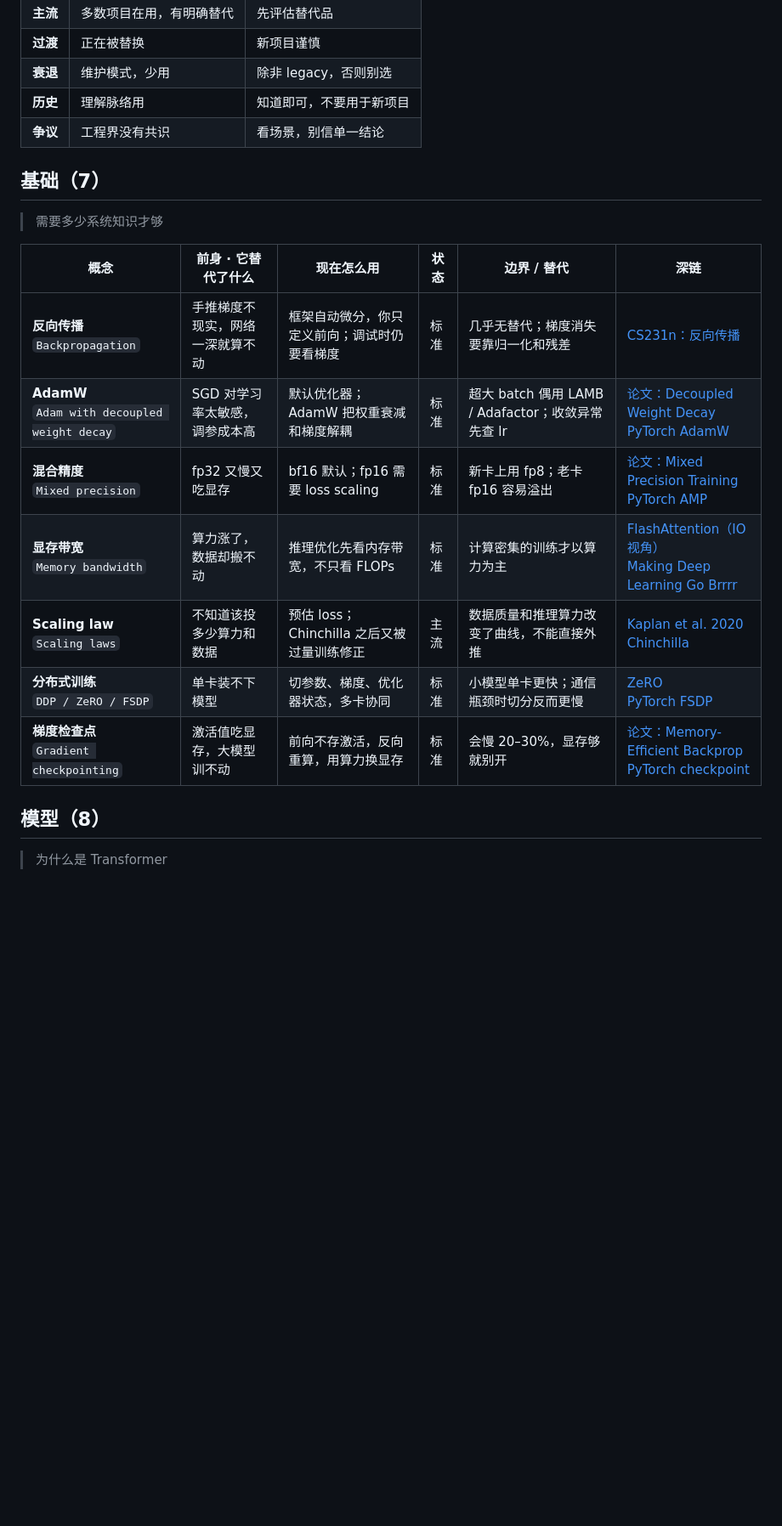
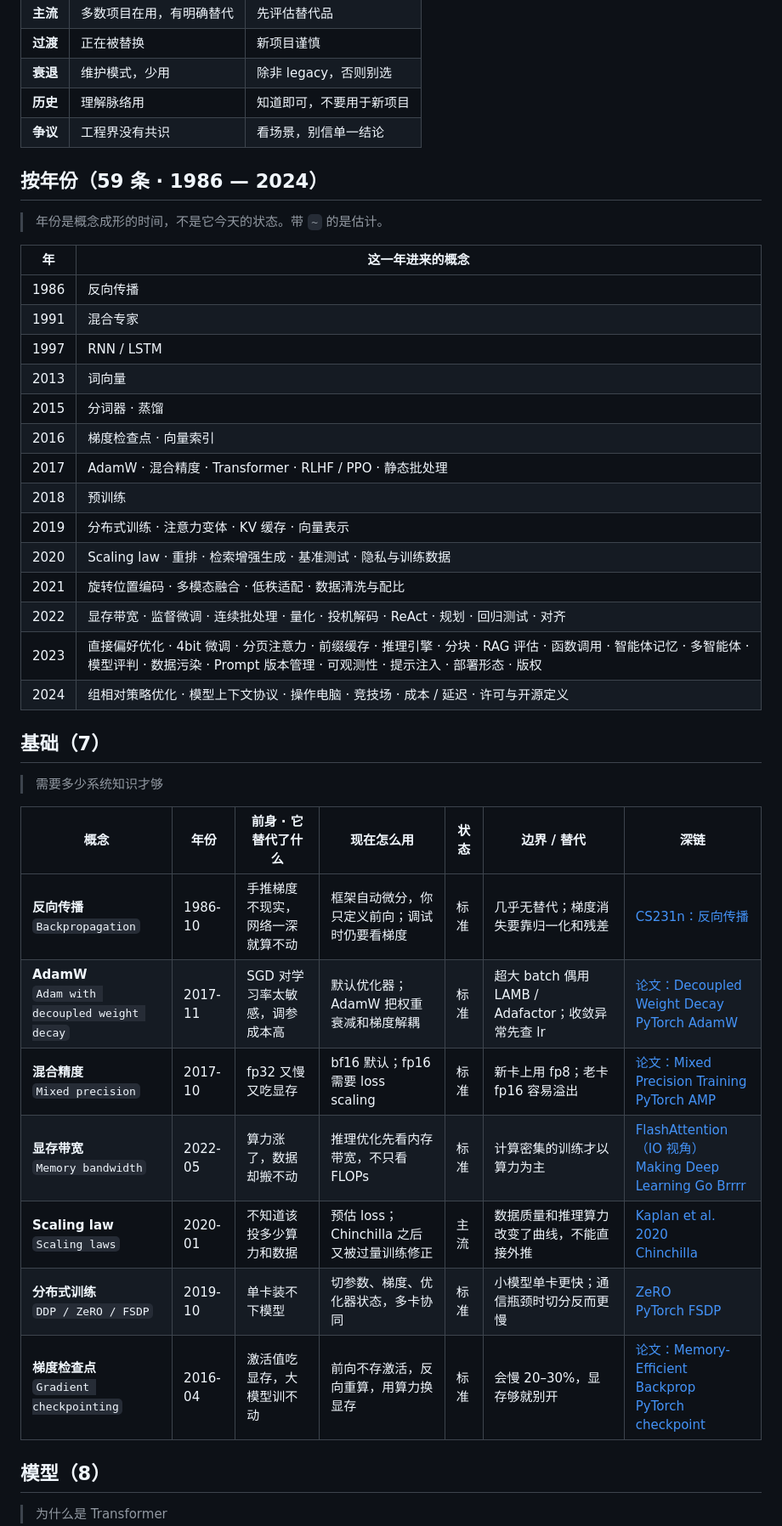
Before and after one commit to logic77lhl/ai-atlas, a Markdown page: CONCEPTS.md, the part around one of its changes. Shown at 85% size. Rendered like a GitHub page; blank space fills up the shorter version.

```diff
--- a/CONCEPTS.md
+++ b/CONCEPTS.md
@@ -16,19 +16,40 @@
 | **历史** | 理解脉络用 | 知道即可，不要用于新项目 |
 | **争议** | 工程界没有共识 | 看场景，别信单一结论 |
 
+## 按年份（59 条 · 1986 — 2024）
+
+> 年份是概念成形的时间，不是它今天的状态。带 `~` 的是估计。
+
+| 年 | 这一年进来的概念 |
+|---|---|
+| 1986 | 反向传播 |
+| 1991 | 混合专家 |
+| 1997 | RNN / LSTM |
+| 2013 | 词向量 |
+| 2015 | 分词器 · 蒸馏 |
+| 2016 | 梯度检查点 · 向量索引 |
+| 2017 | AdamW · 混合精度 · Transformer · RLHF / PPO · 静态批处理 |
+| 2018 | 预训练 |
+| 2019 | 分布式训练 · 注意力变体 · KV 缓存 · 向量表示 |
+| 2020 | Scaling law · 重排 · 检索增强生成 · 基准测试 · 隐私与训练数据 |
+| 2021 | 旋转位置编码 · 多模态融合 · 低秩适配 · 数据清洗与配比 |
+| 2022 | 显存带宽 · 监督微调 · 连续批处理 · 量化 · 投机解码 · ReAct · 规划 · 回归测试 · 对齐 |
+| 2023 | 直接偏好优化 · 4bit 微调 · 分页注意力 · 前缀缓存 · 推理引擎 · 分块 · RAG 评估 · 函数调用 · 智能体记忆 · 多智能体 · 模型评判 · 数据污染 · Prompt 版本管理 · 可观测性 · 提示注入 · 部署形态 · 版权 |
+| 2024 | 组相对策略优化 · 模型上下文协议 · 操作电脑 · 竞技场 · 成本 / 延迟 · 许可与开源定义 |
+
 ## 基础（7）
 
 > 需要多少系统知识才够
 
-| 概念 | 前身 · 它替代了什么 | 现在怎么用 | 状态 | 边界 / 替代 | 深链 |
-|---|---|---|---|---|---|
-| **反向传播**<br>`Backpropagation` | 手推梯度不现实，网络一深就算不动 | 框架自动微分，你只定义前向；调试时仍要看梯度 | 标准 | 几乎无替代；梯度消失要靠归一化和残差 | [CS231n：反向传播](https://cs231n.github.io/optimization-2/) |
-| **AdamW**<br>`Adam with decoupled weight decay` | SGD 对学习率太敏感，调参成本高 | 默认优化器；AdamW 把权重衰减和梯度解耦 | 标准 | 超大 batch 偶用 LAMB / Adafactor；收敛异常先查 lr | [论文：Decoupled Weight Decay](https://arxiv.org/abs/1711.05101)<br>[PyTorch AdamW](https://pytorch.org/docs/stable/generated/torch.optim.AdamW.html) |
-| **混合精度**<br>`Mixed precision` | fp32 又慢又吃显存 | bf16 默认；fp16 需要 loss scaling | 标准 | 新卡上用 fp8；老卡 fp16 容易溢出 | [论文：Mixed Precision Training](https://arxiv.org/abs/1710.03740)<br>[PyTorch AMP](https://pytorch.org/docs/stable/amp.html) |
-| **显存带宽**<br>`Memory bandwidth` | 算力涨了，数据却搬不动 | 推理优化先看内存带宽，不只看 FLOPs | 标准 | 计算密集的训练才以算力为主 | [FlashAttention（IO 视角）](https://arxiv.org/abs/2205.14135)<br>[Making Deep Learning Go Brrrr](https://horace.io/brrr_intro.html) |
-| **Scaling law**<br>`Scaling laws` | 不知道该投多少算力和数据 | 预估 loss；Chinchilla 之后又被过量训练修正 | 主流 | 数据质量和推理算力改变了曲线，不能直接外推 | [Kaplan et al. 2020](https://arxiv.org/abs/2001.08361)<br>[Chinchilla](https://arxiv.org/abs/2203.15556) |
-| **分布式训练**<br>`DDP / ZeRO / FSDP` | 单卡装不下模型 | 切参数、梯度、优化器状态，多卡协同 | 标准 | 小模型单卡更快；通信瓶颈时切分反而更慢 | [ZeRO](https://arxiv.org/abs/1910.02054)<br>[PyTorch FSDP](https://pytorch.org/docs/stable/fsdp.html) |
-| **梯度检查点**<br>`Gradient checkpointing` | 激活值吃显存，大模型训不动 | 前向不存激活，反向重算，用算力换显存 | 标准 | 会慢 20–30%，显存够就别开 | [论文：Memory-Efficient Backprop](https://arxiv.org/abs/1604.06174)<br>[PyTorch checkpoint](https://pytorch.org/docs/stable/checkpoint.html) |
+| 概念 | 年份 | 前身 · 它替代了什么 | 现在怎么用 | 状态 | 边界 / 替代 | 深链 |
+|---|---|---|---|---|---|---|
+| **反向传播**<br>`Backpropagation` | 1986-10 | 手推梯度不现实，网络一深就算不动 | 框架自动微分，你只定义前向；调试时仍要看梯度 | 标准 | 几乎无替代；梯度消失要靠归一化和残差 | [CS231n：反向传播](https://cs231n.github.io/optimization-2/) |
+| **AdamW**<br>`Adam with decoupled weight decay` | 2017-11 | SGD 对学习率太敏感，调参成本高 | 默认优化器；AdamW 把权重衰减和梯度解耦 | 标准 | 超大 batch 偶用 LAMB / Adafactor；收敛异常先查 lr | [论文：Decoupled Weight Decay](https://arxiv.org/abs/1711.05101)<br>[PyTorch AdamW](https://pytorch.org/docs/stable/generated/torch.optim.AdamW.html) |
+| **混合精度**<br>`Mixed precision` | 2017-10 | fp32 又慢又吃显存 | bf16 默认；fp16 需要 loss scaling | 标准 | 新卡上用 fp8；老卡 fp16 容易溢出 | [论文：Mixed Precision Training](https://arxiv.org/abs/1710.03740)<br>[PyTorch AMP](https://pytorch.org/docs/stable/amp.html) |
+| **显存带宽**<br>`Memory bandwidth` | 2022-05 | 算力涨了，数据却搬不动 | 推理优化先看内存带宽，不只看 FLOPs | 标准 | 计算密集的训练才以算力为主 | [FlashAttention（IO 视角）](https://arxiv.org/abs/2205.14135)<br>[Making Deep Learning Go Brrrr](https://horace.io/brrr_intro.html) |
+| **Scaling law**<br>`Scaling laws` | 2020-01 | 不知道该投多少算力和数据 | 预估 loss；Chinchilla 之后又被过量训练修正 | 主流 | 数据质量和推理算力改变了曲线，不能直接外推 | [Kaplan et al. 2020](https://arxiv.org/abs/2001.08361)<br>[Chinchilla](https://arxiv.org/abs/2203.15556) |
+| **分布式训练**<br>`DDP / ZeRO / FSDP` | 2019-10 | 单卡装不下模型 | 切参数、梯度、优化器状态，多卡协同 | 标准 | 小模型单卡更快；通信瓶颈时切分反而更慢 | [ZeRO](https://arxiv.org/abs/1910.02054)<br>[PyTorch FSDP](https://pytorch.org/docs/stable/fsdp.html) |
+| **梯度检查点**<br>`Gradient checkpointing` | 2016-04 | 激活值吃显存，大模型训不动 | 前向不存激活，反向重算，用算力换显存 | 标准 | 会慢 20–30%，显存够就别开 | [论文：Memory-Efficient Backprop](https://arxiv.org/abs/1604.06174)<br>[PyTorch checkpoint](https://pytorch.org/docs/stable/checkpoint.html) |
 
 ## 模型（8）
 
```
Also changed, not shown: other parts of CONCEPTS.md (+68 -91 lines).
